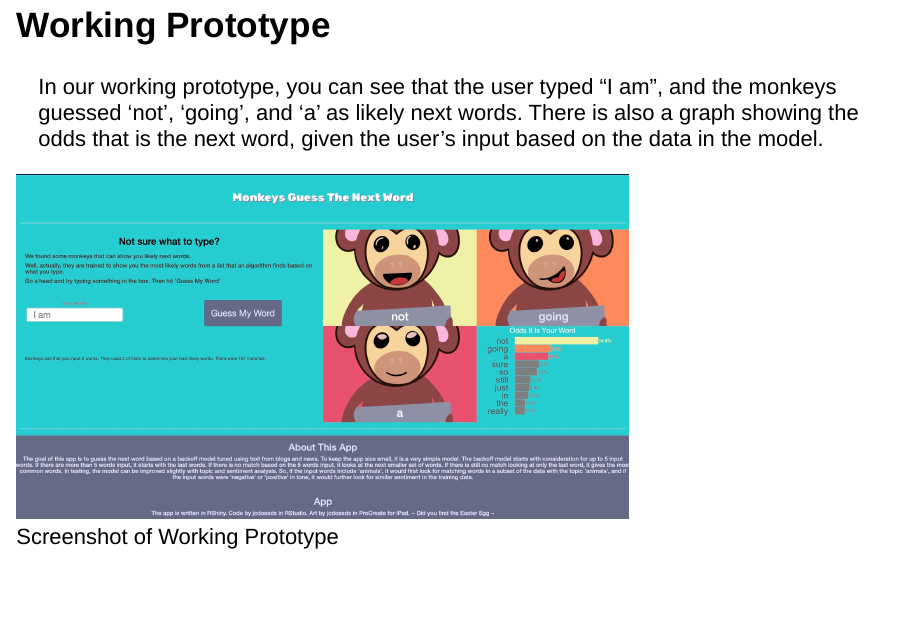
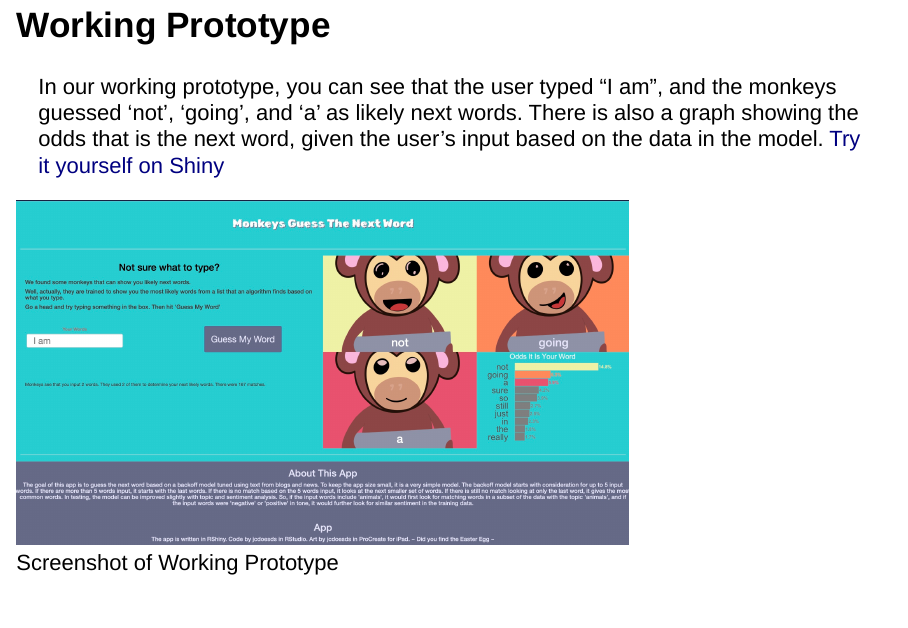
Before and after one commit to jcdoesds/monkeysnextword, an R Markdown document (Monkeys Guess the Next Word.Rmd): page 4 of 5 before the commit and page 4 of 6 after it. Rendered offline with R 4.5, knitr and Pandoc, with nearby package versions.

Commit message:
Add files via upload
adds links in the documents

```diff
--- a/Monkeys Guess the Next Word.Rmd
+++ b/Monkeys Guess the Next Word.Rmd
@@ -37,9 +38,11 @@ How it Works
 Working Prototype
 ====================================
 In our working prototype, you can see that the user typed "I am", and the monkeys
-guessed 'not', 'going', and 'a' as likely next words. There is also a graph showing the odds that is the next word, given the user's input based on the data in the model.
+guessed 'not', 'going', and 'a' as likely next words. There is also a graph showing the odds that is the next word, given the user's input based on the data in the model. [Try it yourself on Shiny](https://jcdoesds.shinyapps.io/monkeysnextwordapp/)
 
 ![Screenshot of Working Prototype](monkeysnextword.jpg){width="70%"}
+
+
 
 Fund Us Now
 ====================================
```
Also changed, not shown: Monkeys-Guess-the-Next-Word.html, README.md, Monkeys Guess the Next Word.Rmd (1 more changed lines).
